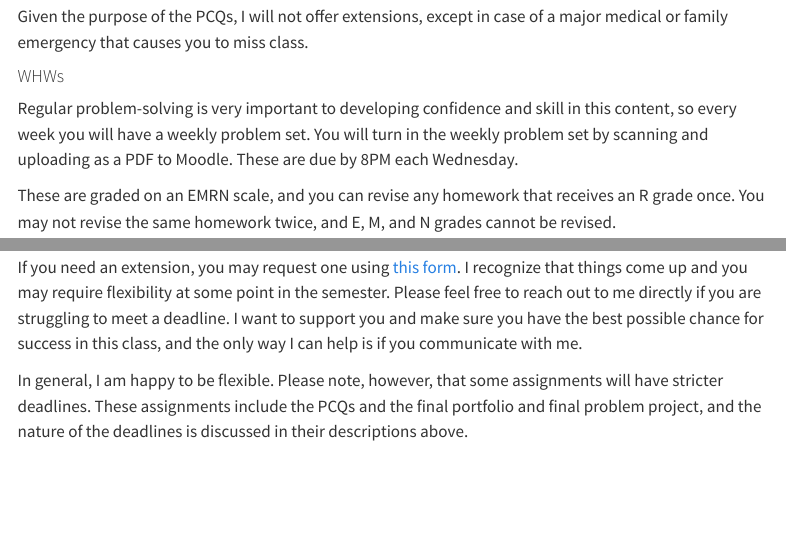
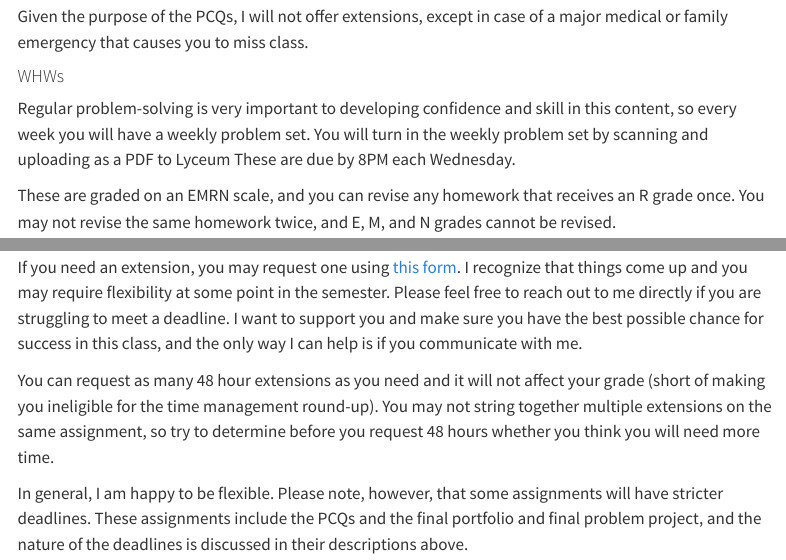
Before and after one commit to PHYS211/Fall2025, a Quarto document (syllabus.qmd): the page in a window 1100 px wide, from 3180 px down, and a second part further down, joined at a grey line. Rendered offline with R 4.5, knitr and Pandoc in place of Quarto, with nearby package versions; menus at the side of the page are left out.

Commit message:
Changed Moodle -> Lyceum and added clarification on extension requests

```diff
--- a/syllabus.qmd
+++ b/syllabus.qmd
@@ -106,7 +106,7 @@ Given the purpose of the PCQs, I will not offer extensions, except in case of a
 
 #### WHWs {#whws}
 
-Regular problem-solving is very important to developing confidence and skill in this content, so every week you will have a weekly problem set. You will turn in the weekly problem set by scanning and uploading as a PDF to Moodle. These are due by 8PM each Wednesday.
+Regular problem-solving is very important to developing confidence and skill in this content, so every week you will have a weekly problem set. You will turn in the weekly problem set by scanning and uploading as a PDF to Lyceum These are due by 8PM each Wednesday.
 
 These are graded on an EMRN scale, and you can revise any homework that receives an R grade once. You may not revise the same homework twice, and E, M, and N grades cannot be revised.
 
@@ -202,4 +202,6 @@ If you demonstrate consistent improvement in your work across the semester, I re
 ## Deadlines and Extensions {#deadlines}
 If you need an extension, you may request one using [this form](https://forms.gle/eFx7y7FoSdoukKGC6). I recognize that things come up and you may require flexibility at some point in the semester. Please feel free to reach out to me directly if you are struggling to meet a deadline. I want to support you and make sure you have the best possible chance for success in this class, and the only way I can help is if you communicate with me.
 
+You can request as many 48 hour extensions as you need and it will not affect your grade (short of making you ineligible for the time management round-up). You may not string together multiple extensions on the same assignment, so try to determine before you request 48 hours whether you think you will need more time.
+
 In general, I am happy to be flexible. Please note, however, that some assignments will have stricter deadlines. These assignments include the PCQs and the final portfolio and final problem project, and the nature of the deadlines is discussed in their descriptions above.
```
Also changed, not shown: docs/search.json, syllabus.pdf (deleted), syllabus.tex (deleted), 5 other files.
